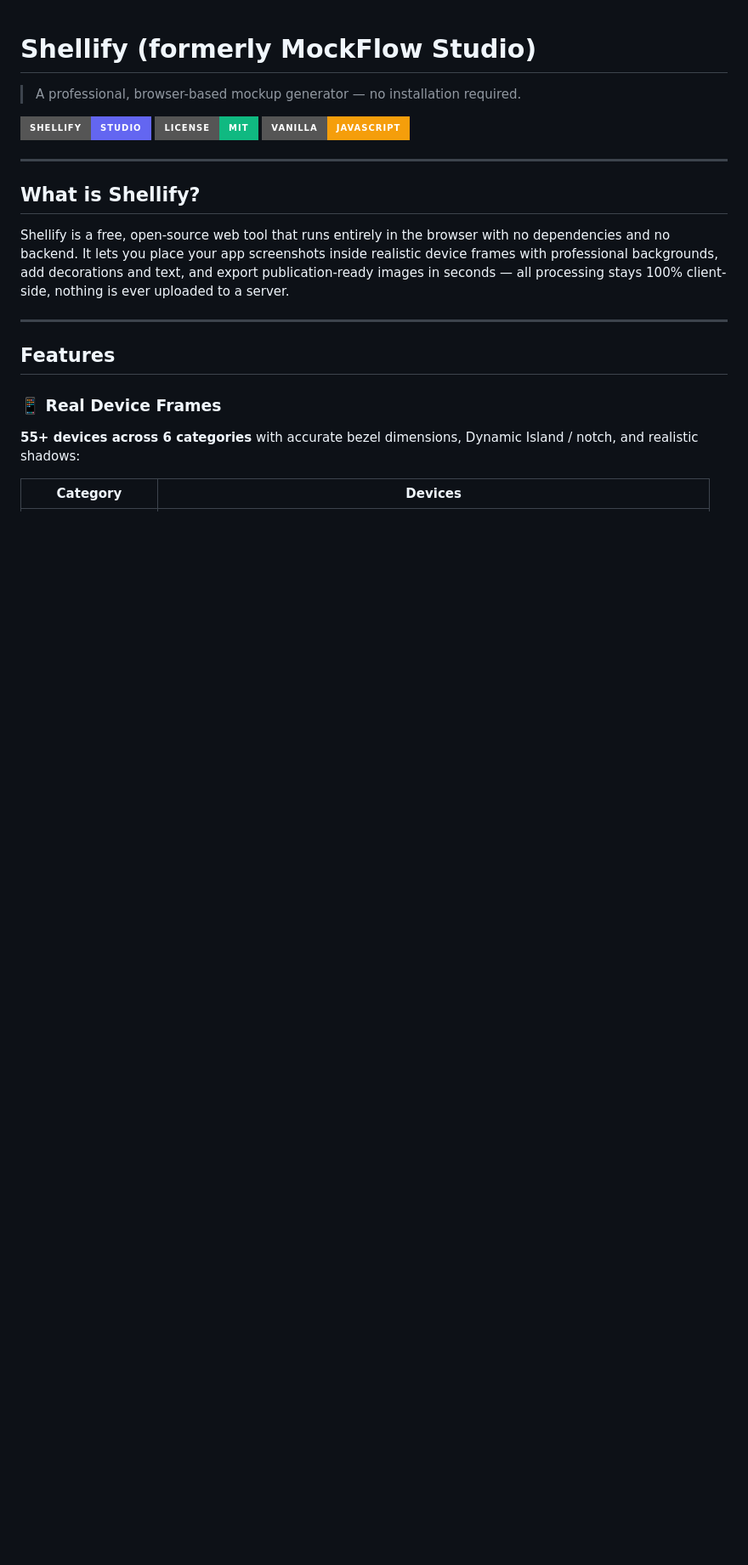
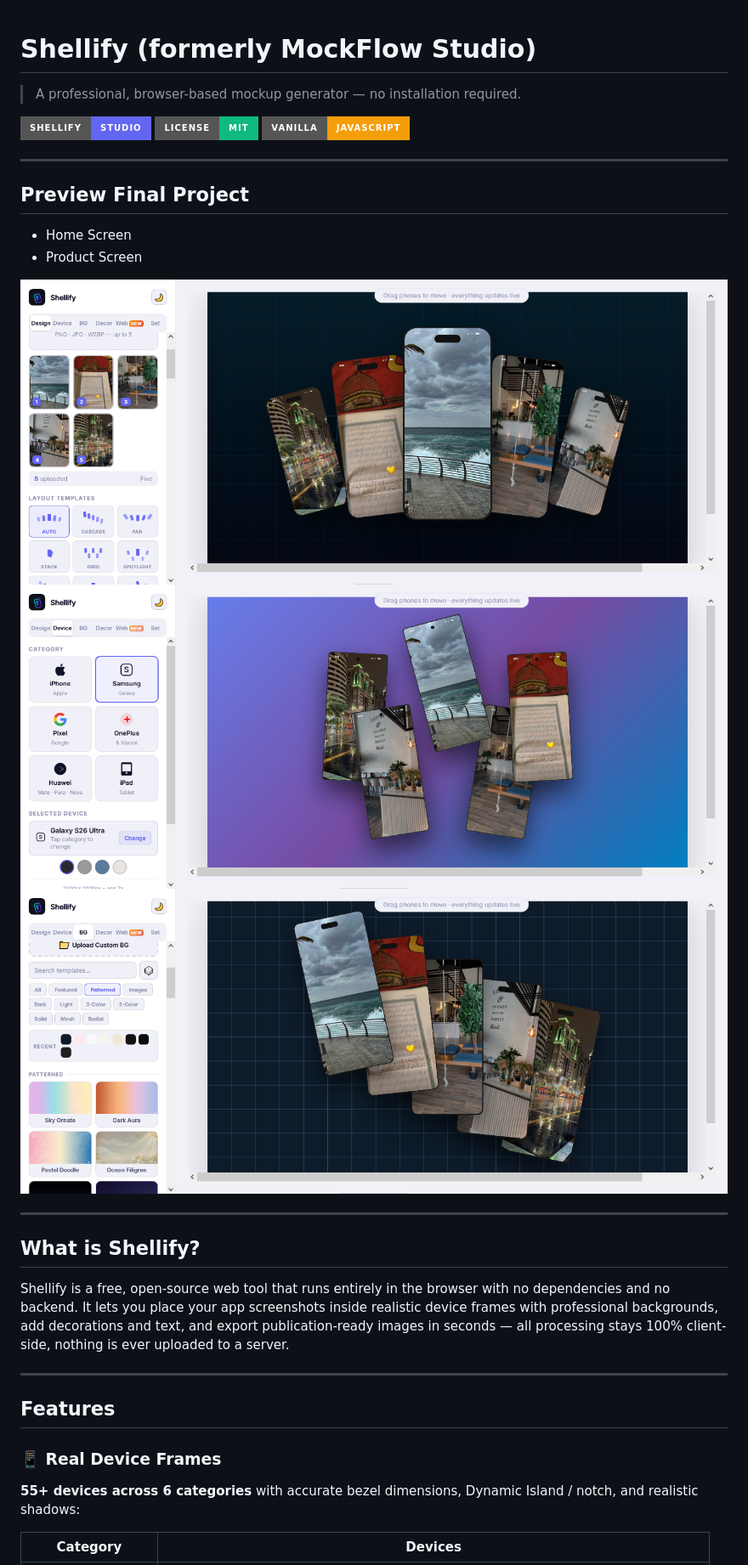
Before and after one commit to x39OME/Shellify-Premium-Device-Mockup-Generator, a Markdown page: README.md, the part around the change. Shown at 85% size. Drawn GitHub-style; badges without logos; blank space fills up the shorter version.

```diff
--- a/README.md
+++ b/README.md
@@ -7,7 +7,16 @@
 ![Vanilla JS](https://img.shields.io/badge/Vanilla-JavaScript-f59e0b?style=for-the-badge)
 
 ---
+## Preview Final Project
 
+- Home Screen
+- Product Screen
+
+<img src="./preview/Shellify—ThePremiumMockupEngine.png" alt=" Design" />
+<img src="./preview/Shellify—ThePremiumMockupEngine-2.png" alt="Devices" />
+<img src="./preview/Shellify—ThePremiumMockupEngine-3.png" alt="Background" />
+
+---
 ## What is Shellify?
 
 Shellify is a free, open-source web tool that runs entirely in the browser with no dependencies and no backend. It lets you place your app screenshots inside realistic device frames with professional backgrounds, add decorations and text, and export publication-ready images in seconds — all processing stays 100% client-side, nothing is ever uploaded to a server.
```
